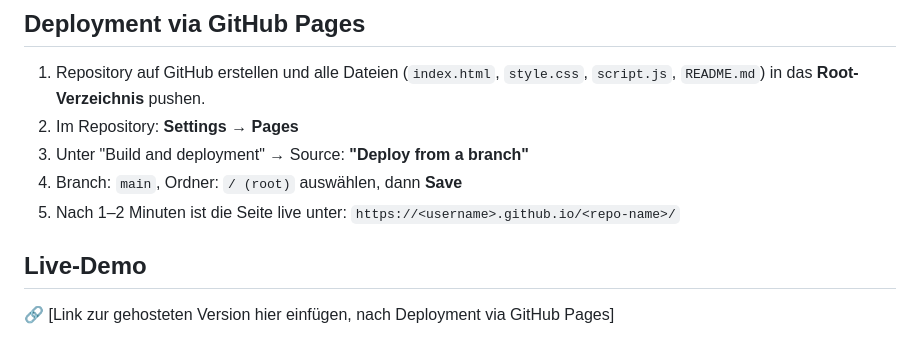
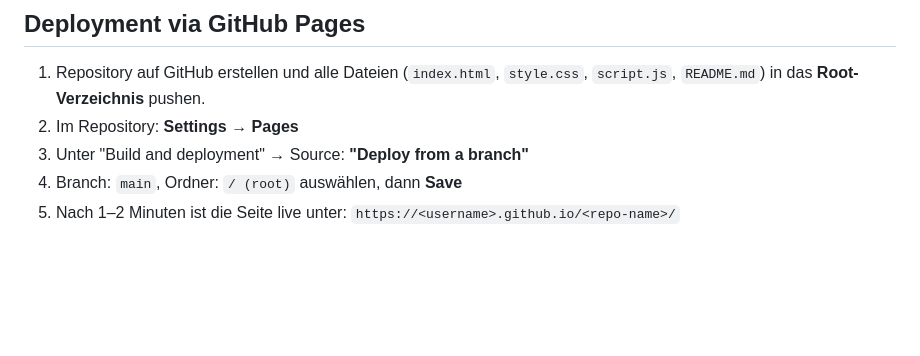
Before and after one commit to ahmadserjawi/WebTech-2.0-WetterApp-, a Markdown page: README.md, the part around the change. Drawn GitHub-style; blank space fills up the shorter version.

```diff
--- a/README.md
+++ b/README.md
@@ -177,7 +177,3 @@ CORS-/Fetch-Probleme zu vermeiden).
 4. Branch: `main`, Ordner: `/ (root)` auswählen, dann **Save**
 5. Nach 1–2 Minuten ist die Seite live unter:
    `https://<username>.github.io/<repo-name>/`
-
-## Live-Demo
-
-🔗 [Link zur gehosteten Version hier einfügen, nach Deployment via GitHub Pages]
```
